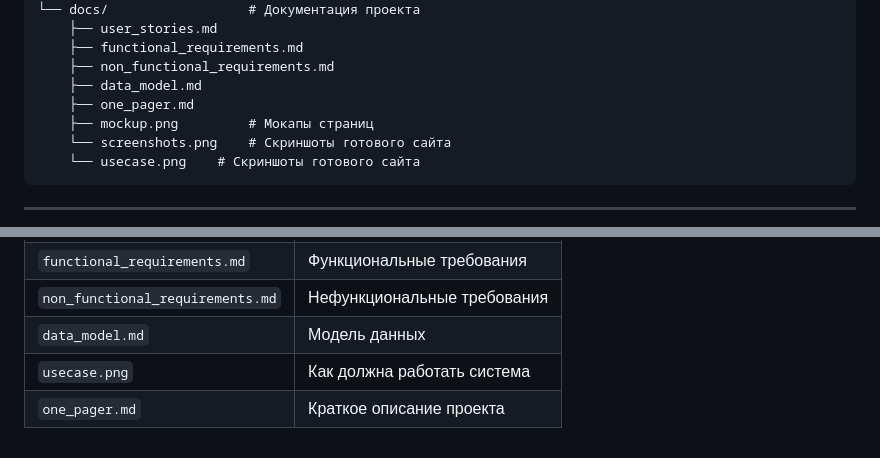
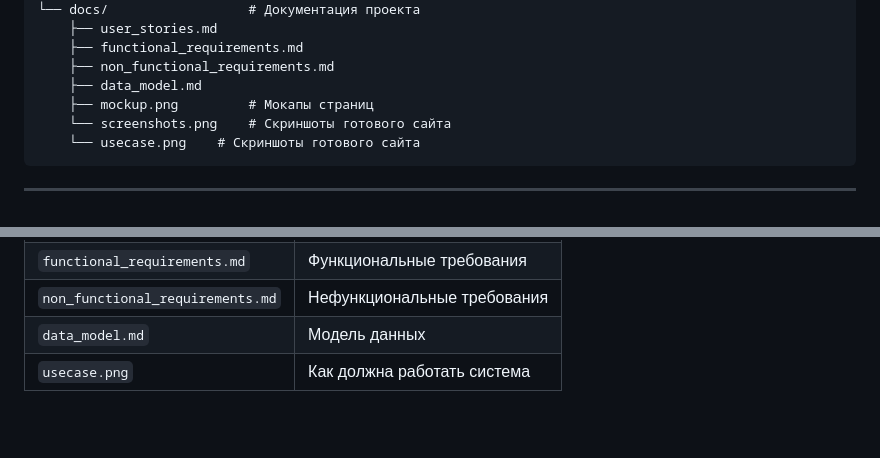
Before and after one commit to khazipovamir45-cmyk/NukeMatPredictor, a Markdown page: README.md, 2 parts joined by grey strips. Drawn GitHub-style; blank space fills up the shorter version.

Commit message:
Remove one_pager.md reference from README

```diff
--- a/README.md
+++ b/README.md
@@ -79,7 +79,6 @@ NukeMatPredictor/
     ├── functional_requirements.md
     ├── non_functional_requirements.md
     ├── data_model.md
-    ├── one_pager.md
     ├── mockup.png         # Мокапы страниц
     └── screenshots.png    # Скриншоты готового сайта
     └── usecase.png    # Скриншоты готового сайта
@@ -122,4 +121,3 @@ NukeMatPredictor/
 | `non_functional_requirements.md` | Нефункциональные требования |
 | `data_model.md` | Модель данных |
 | `usecase.png` | Как должна работать система |
-| `one_pager.md` | Краткое описание проекта |
```
